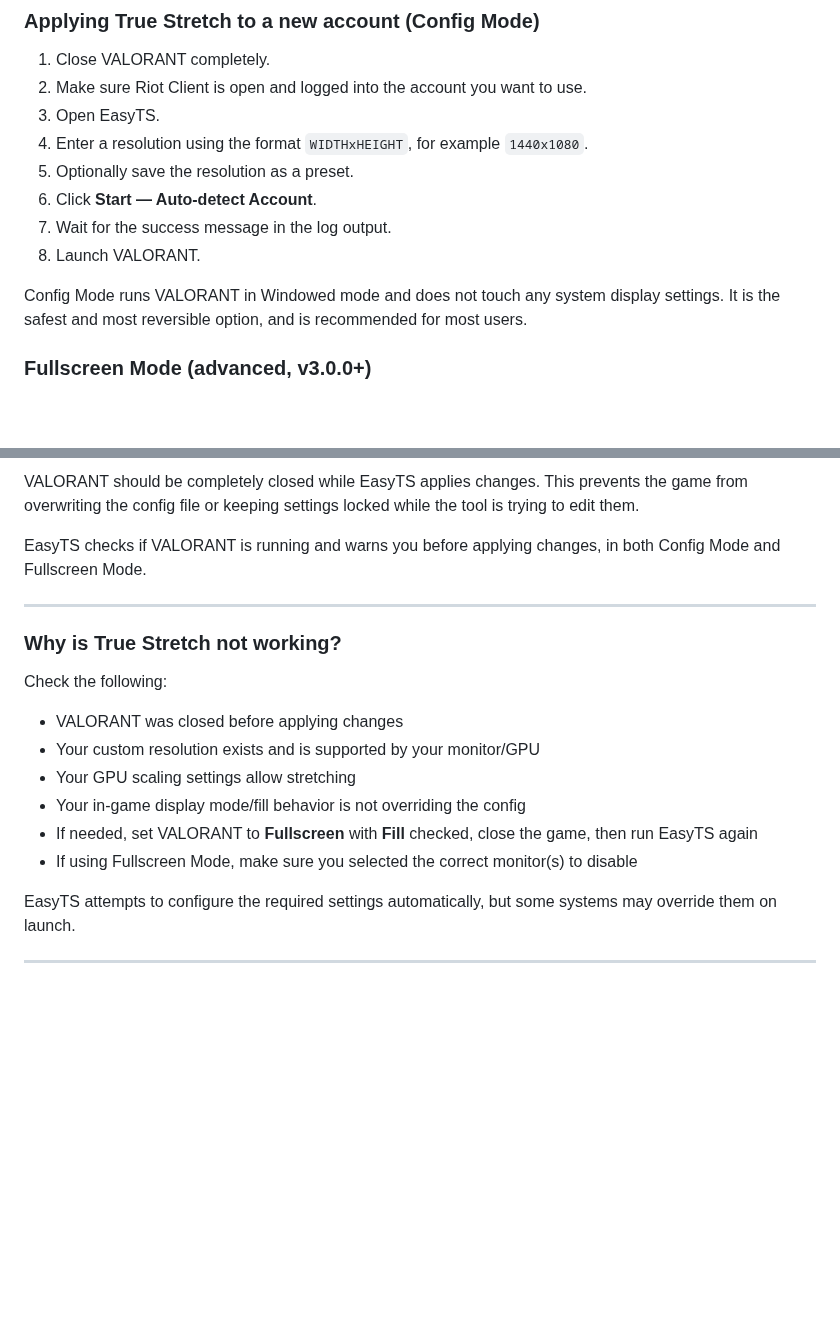
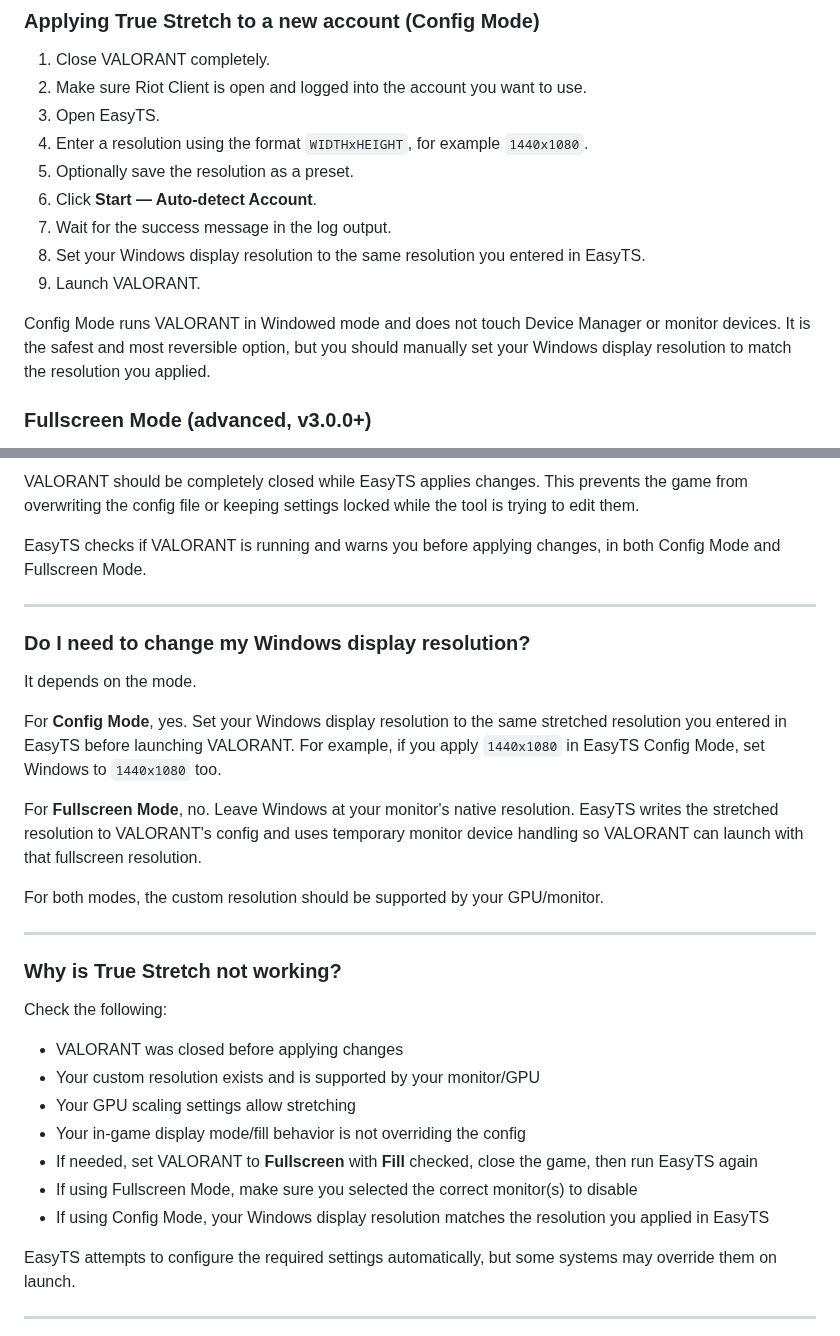
Before and after one commit to ahhmilo/EasyTS, a Markdown page: README.md, 2 parts joined by grey strips. Rendered like a GitHub page; blank space fills up the shorter version.

Commit message:
Revise display resolution instructions in README
Updated instructions for Config Mode and added a section on Windows display resolution requirements.

```diff
--- a/README.md
+++ b/README.md
@@ -90,9 +90,10 @@ WebView2 is usually pre-installed on Windows 11. Some Windows 10 or stripped-dow
 5. Optionally save the resolution as a preset.
 6. Click **Start — Auto-detect Account**.
 7. Wait for the success message in the log output.
-8. Launch VALORANT.
+8. Set your Windows display resolution to the same resolution you entered in EasyTS.
+9. Launch VALORANT.
 
-Config Mode runs VALORANT in Windowed mode and does not touch any system display settings. It is the safest and most reversible option, and is recommended for most users.
+Config Mode runs VALORANT in Windowed mode and does not touch Device Manager or monitor devices. It is the safest and most reversible option, but you should manually set your Windows display resolution to match the resolution you applied.
 
 ### Fullscreen Mode (advanced, v3.0.0+)
 
@@ -232,6 +233,18 @@ EasyTS checks if VALORANT is running and warns you before applying changes, in b
 
 ---
 
+### Do I need to change my Windows display resolution?
+
+It depends on the mode.
+
+For **Config Mode**, yes. Set your Windows display resolution to the same stretched resolution you entered in EasyTS before launching VALORANT. For example, if you apply `1440x1080` in EasyTS Config Mode, set Windows to `1440x1080` too.
+
+For **Fullscreen Mode**, no. Leave Windows at your monitor's native resolution. EasyTS writes the stretched resolution to VALORANT's config and uses temporary monitor device handling so VALORANT can launch with that fullscreen resolution.
+
+For both modes, the custom resolution should be supported by your GPU/monitor.
+
+---
+
 ### Why is True Stretch not working?
 
 Check the following:
@@ -242,6 +255,7 @@ Check the following:
 - Your in-game display mode/fill behavior is not overriding the config
 - If needed, set VALORANT to **Fullscreen** with **Fill** checked, close the game, then run EasyTS again
 - If using Fullscreen Mode, make sure you selected the correct monitor(s) to disable
+- If using Config Mode, your Windows display resolution matches the resolution you applied in EasyTS
 
 EasyTS attempts to configure the required settings automatically, but some systems may override them on launch.
 
```
